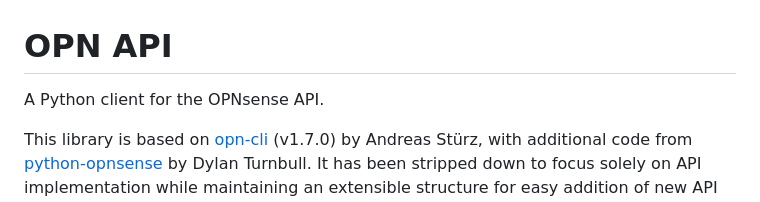
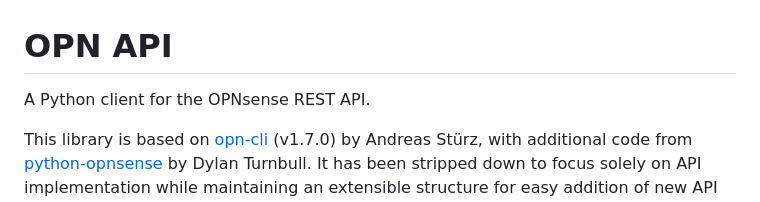
Before and after one commit to devinbarry/opn-api, a Markdown page: README.md, the part around the change. Drawn GitHub-style.

Commit message:
Improve README.

```diff
--- a/README.md
+++ b/README.md
@@ -1,6 +1,6 @@
 # OPN API
 
-A Python client for the OPNsense API.
+A Python client for the OPNsense REST API.
 
 This library is based on [opn-cli](https://github.com/andreas-stuerz/opn-cli) (v1.7.0) by Andreas Stürz, with additional code from [python-opnsense](https://github.com/turnbros/python-opnsense) by Dylan Turnbull.
 It has been stripped down to focus solely on API implementation while maintaining an extensible structure for easy addition of new API functions.
```
